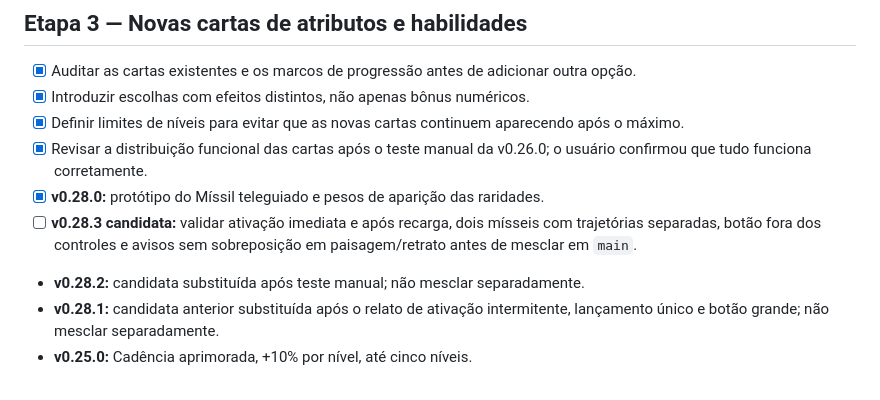
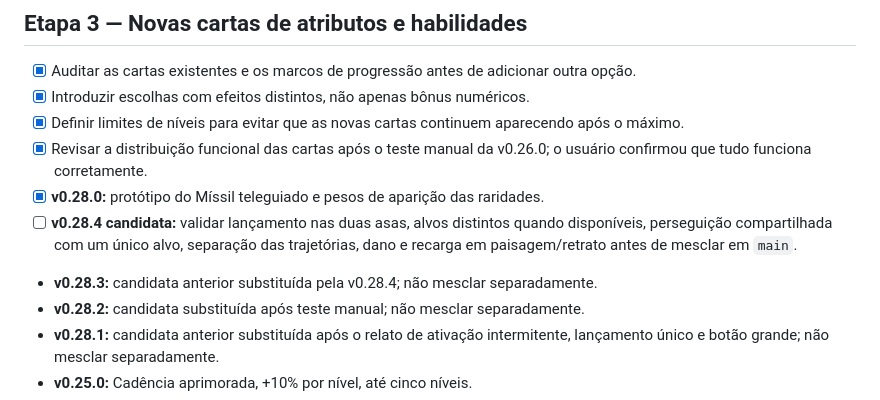
Before and after one commit to claudiohenriky/GALACTIC-DEFENDER, a Markdown page: docs/ROADMAP.md, the part around the change. GitHub-like rendering.

Commit message:
docs: track v0.28.4 missile validation

```diff
--- a/docs/ROADMAP.md
+++ b/docs/ROADMAP.md
@@ -44,7 +44,8 @@ Este roteiro organiza a expansão em etapas pequenas. A versão oficial permanec
 - [x] Definir limites de níveis para evitar que as novas cartas continuem aparecendo após o máximo.
 - [x] Revisar a distribuição funcional das cartas após o teste manual da v0.26.0; o usuário confirmou que tudo funciona corretamente.
 - [x] **v0.28.0:** protótipo do Míssil teleguiado e pesos de aparição das raridades.
-- [ ] **v0.28.3 candidata:** validar ativação imediata e após recarga, dois mísseis com trajetórias separadas, botão fora dos controles e avisos sem sobreposição em paisagem/retrato antes de mesclar em `main`.
+- [ ] **v0.28.4 candidata:** validar lançamento nas duas asas, alvos distintos quando disponíveis, perseguição compartilhada com um único alvo, separação das trajetórias, dano e recarga em paisagem/retrato antes de mesclar em `main`.
+- **v0.28.3:** candidata anterior substituída pela v0.28.4; não mesclar separadamente.
 - **v0.28.2:** candidata substituída após teste manual; não mesclar separadamente.
 - **v0.28.1:** candidata anterior substituída após o relato de ativação intermitente, lançamento único e botão grande; não mesclar separadamente.
 - **v0.25.0:** Cadência aprimorada, +10% por nível, até cinco níveis.
```
